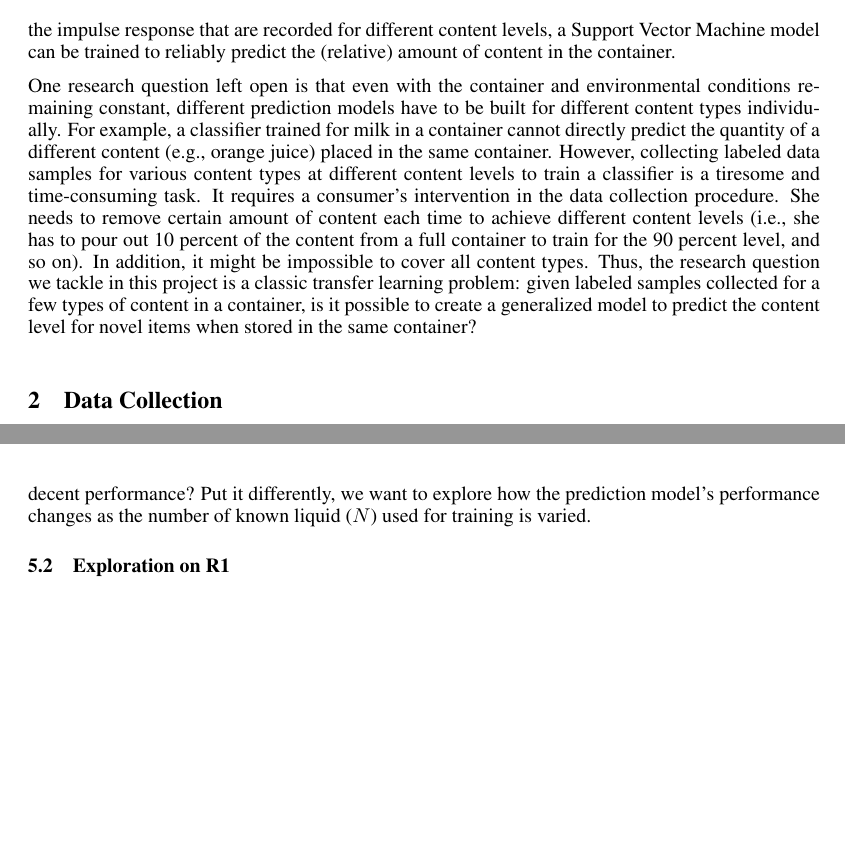
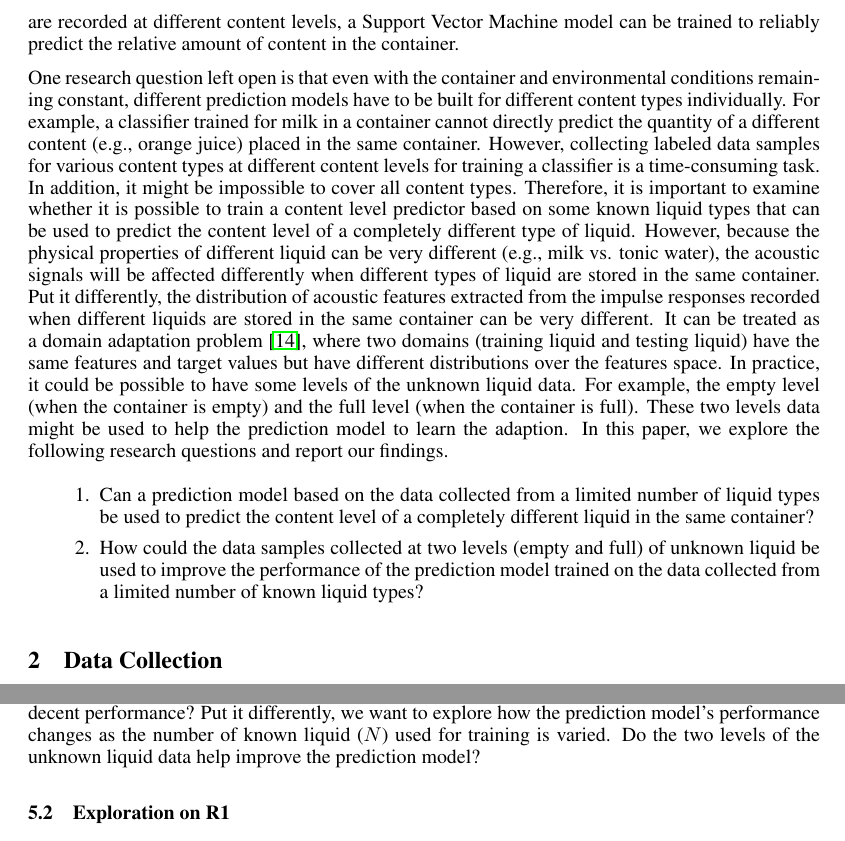
Before and after one commit to rarora7777/Project_csc2515, a LaTeX paper (report.tex): two parts of pages 2 and 5 of 9, joined at a grey line, cut so that both start at the same text, the shorter picture padded with empty space. Compiled offline with pdfLaTeX.

Commit message:
edit intro

```diff
--- a/report.tex
+++ b/report.tex
@@ -58,10 +58,12 @@ Automatically sensing the amount of content in a container can benefit many prac
 
-To tackle this problem, one of the authors recently presented a portable and reusable acoustic sensor design and the related learning system to predict the content levels of 19 common household items (e.g., carton milk, laundry detergent, salt)~\cite{fan2015soqr}. The sensor unit can be attached to a side surface of a container. It outputs a short duration acoustic signal to excite the container and its content. At the same time, it also records the impulse respond of the item. By extracting the acoustic features from the impulse response that are recorded for different content levels, a Support Vector Machine model can be trained to reliably predict the (relative) amount of content in the container.
+To tackle this problem, one of the authors recently presented a portable and reusable acoustic sensor design and the related learning system to predict the content levels of 19 common household items (e.g., carton milk)~\cite{fan2015soqr}. The sensor unit can be attached to a side surface of a container. It outputs a short duration acoustic signal to excite the container and its content. At the same time, it also records the impulse respond of the item. By extracting the acoustic features from the impulse response that are recorded at different content levels, a Support Vector Machine model can be trained to reliably predict the relative amount of content in the container.
 
-One research question left open is that even with the container and environmental conditions remaining constant, different prediction models have to be built for different content types individually. For example, a classifier trained for milk in a container cannot directly predict the quantity of a different content (e.g., orange juice) placed in the same container. However, collecting labeled data samples for various content types at different content levels to train a classifier is a tiresome and time-consuming task. It requires a consumer’s intervention in the data collection procedure. She needs to remove certain amount of content each time to achieve different content levels (i.e., she has to pour out 10 percent of the content from a full container to train for the 90 percent level, and so on). In addition, it might be impossible to cover all content types. Thus, the research question we tackle in this project is a classic transfer learning problem: given labeled samples collected for a few types of content in a container, is it possible to create a generalized model to predict the content level for novel items when stored in the same container?
+One research question left open is that even with the container and environmental conditions remaining constant, different prediction models have to be built for different content types individually. For example, a classifier trained for milk in a container cannot directly predict the quantity of a different content (e.g., orange juice) placed in the same container. However, collecting labeled data samples for various content types at different content levels for training a classifier is a time-consuming task. In addition, it might be impossible to cover all content types. Therefore, it is important to examine whether it is possible to train a content level predictor based on some known liquid types that can be used to predict the content level of a completely different type of liquid. However, because the physical properties of different liquid can be very different (e.g., milk vs. tonic water), the acoustic signals will be affected differently when different types of liquid are stored in the same container. Put it differently, the distribution of acoustic features extracted from the impulse responses recorded when different liquids are stored in the same container can be very different. It can be treated as a domain adaptation problem~\cite{pan2010survey}, where two domains (training liquid and testing liquid) have the same features and target values but have different distributions over the features space. In practice, it could be possible to have some levels of the unknown liquid data. For example, the empty level (when the container is empty) and the full level (when the container is full). These two levels data might be used to help the prediction model to learn the adaption. In this paper, we explore the following research questions and report our findings.
 
-
-
+\begin{enumerate}
+\item Can a prediction model based on the data collected from a limited number of liquid types be used to predict the content level of a completely different liquid in the same container?
+\item How could the data samples collected at two levels (empty and full) of unknown liquid be used to improve the performance of the prediction model trained on the data collected from a limited number of known liquid types?
+\end{enumerate}
 
 
 \label{sec:introduction}
@@ -183,7 +185,7 @@ We examine the following research questions.
 
 \paragraph{R1} For a given liquid, can we build a classifier that can tell its content level? This question is meant to validate the results that our previous paper has discovered using the new data set we have collected.
 
-\paragraph{R2} Given N (N = 1,...,number of liquid - 1) types of known liquid data and 2 levels (the empty and full levels) of an unknown liquid data, could we build a prediction model that predicts its content level? If we can build a model, how many types of known liquid we need in order to achieve a decent performance? Put it differently, we want to explore how the prediction model's performance changes as the number of known liquid ($N$) used for training is varied.
+\paragraph{R2} Given N (N = 1,...,number of liquid - 1) types of known liquid data and 2 levels (the empty and full levels) of an unknown liquid data, could a prediction model be learned to predict its content level? If we can build a model, how many types of known liquid we need in order to achieve a decent performance? Put it differently, we want to explore how the prediction model's performance changes as the number of known liquid ($N$) used for training is varied. Do the two levels of the unknown liquid data help improve the prediction model?
 
 
 \subsection{Exploration on R1}
```
Also changed, not shown: report.tex (4 more changed lines).
